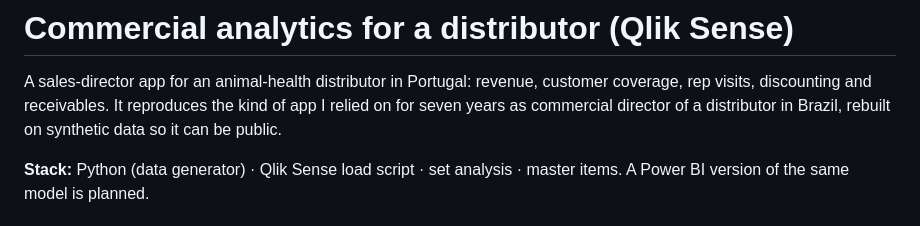
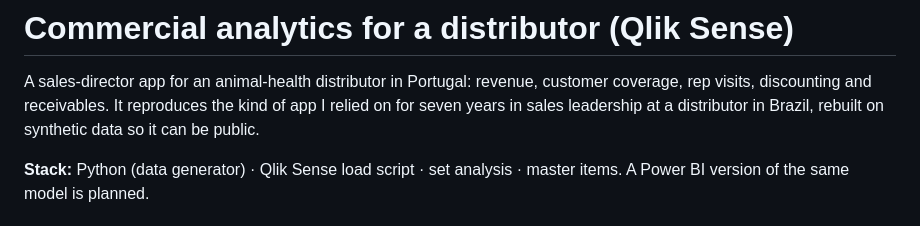
Before and after one commit to Alpralex/commercial-analytics, a Markdown page: README.md, the part around the change. Rendered like a GitHub page.

Commit message:
README: describe the author's role without company details
Co-Authored-By: Claude Opus 5.5 (1M context) <noreply@anthropic.com>
Claude-Session: https://claude.ai/code/session_01YM5yr9pEP19yhkcXA45V5q

```diff
--- a/README.md
+++ b/README.md
@@ -2,7 +2,7 @@
 
 A sales-director app for an animal-health distributor in Portugal: revenue, customer coverage,
 rep visits, discounting and receivables. It reproduces the kind of app I relied on for seven
-years as commercial director of a distributor in Brazil, rebuilt on synthetic data so it can be public.
+years in sales leadership at a distributor in Brazil, rebuilt on synthetic data so it can be public.
 
 **Stack:** Python (data generator) · Qlik Sense load script · set analysis · master items.
 A Power BI version of the same model is planned.
```
